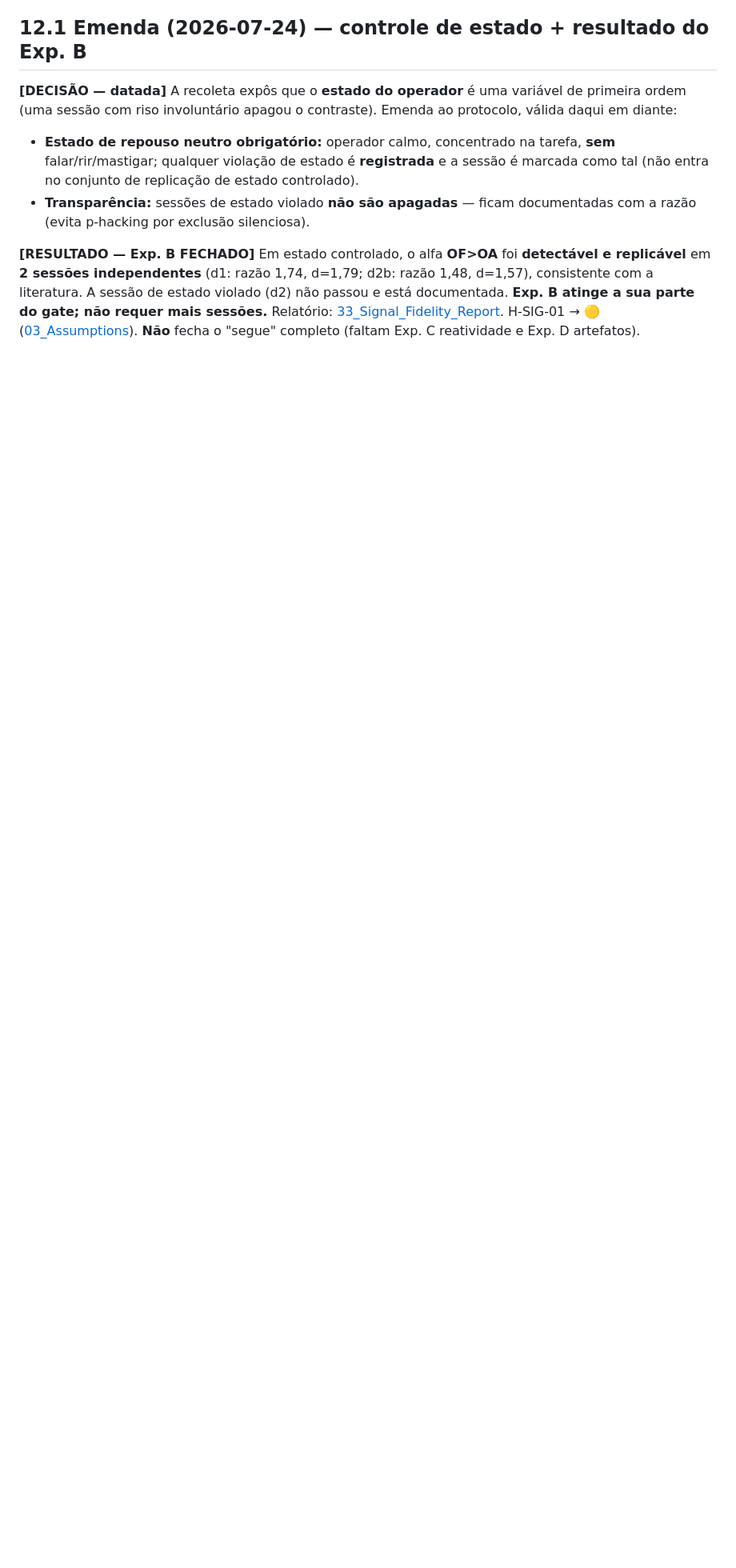
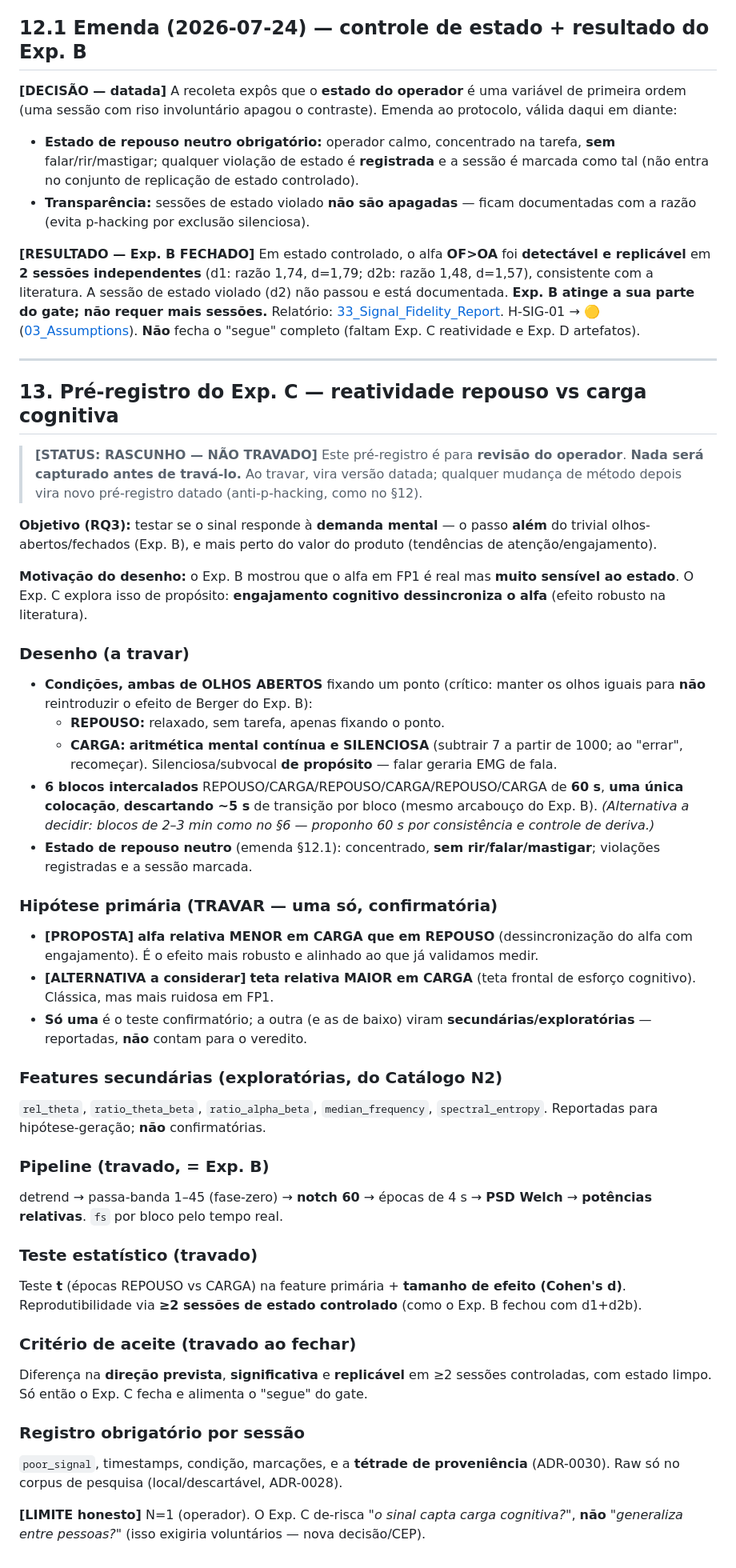
Before and after one commit to WaveAI-Company/WaveAi-Company, a Markdown page: DataScience/31_Signal_Fidelity_Study_Protocol.md, the part around the change. Shown at 80% size. Drawn GitHub-style; blank space fills up the shorter version.

Commit message:
docs(exp-c): pre-registro DRAFT do Exp. C (repouso vs carga) — §13
Rascunho para revisao do operador (issue #55). NADA capturado antes de travar.

- Condicoes REPOUSO vs CARGA (aritmetica mental silenciosa), AMBAS de olhos
  abertos (nao reintroduzir o efeito de Berger do Exp. B); 6 blocos
  intercalados de 60s, uma colocacao, descarte de 5s; estado neutro (§12.1).
- Hipotese primaria PROPOSTA (a travar, uma so): alfa relativa MENOR em CARGA
  (dessincronizacao por engajamento). Alternativa: teta relativa MAIOR em CARGA.
  Secundarias exploratorias do Catalogo N2.
- Pipeline e teste travados = Exp. B; aceite exige direcao prevista +
  significancia + replicacao em >=2 sessoes controladas. Limite: N=1.

Tooling (wave-eeg exp-c) fica para DEPOIS de travar o design — o instrumento
implementa o pre-registro, nao o define.

```diff
--- a/DataScience/31_Signal_Fidelity_Study_Protocol.md
+++ b/DataScience/31_Signal_Fidelity_Study_Protocol.md
@@ -194,3 +194,41 @@ Pipeline conforme [doc 30]: PSD por Welch; potências absolutas e **relativas**
 - **Transparência:** sessões de estado violado **não são apagadas** — ficam documentadas com a razão (evita p-hacking por exclusão silenciosa).
 
 **[RESULTADO — Exp. B FECHADO]** Em estado controlado, o alfa **OF>OA** foi **detectável e replicável** em **2 sessões independentes** (d1: razão 1,74, d=1,79; d2b: razão 1,48, d=1,57), consistente com a literatura. A sessão de estado violado (d2) não passou e está documentada. **Exp. B atinge a sua parte do gate; não requer mais sessões.** Relatório: [33_Signal_Fidelity_Report](33_Signal_Fidelity_Report.md). H-SIG-01 → 🟡 ([03_Assumptions](../03_Assumptions.md)). **Não** fecha o "segue" completo (faltam Exp. C reatividade e Exp. D artefatos).
+
+---
+
+## 13. Pré-registro do Exp. C — reatividade repouso vs carga cognitiva
+> **[STATUS: RASCUNHO — NÃO TRAVADO]** Este pré-registro é para **revisão do operador**. **Nada será capturado antes de travá-lo.** Ao travar, vira versão datada; qualquer mudança de método depois vira novo pré-registro datado (anti-p-hacking, como no §12).
+
+**Objetivo (RQ3):** testar se o sinal responde à **demanda mental** — o passo **além** do trivial olhos-abertos/fechados (Exp. B), e mais perto do valor do produto (tendências de atenção/engajamento).
+
+**Motivação do desenho:** o Exp. B mostrou que o alfa em FP1 é real mas **muito sensível ao estado**. O Exp. C explora isso de propósito: **engajamento cognitivo dessincroniza o alfa** (efeito robusto na literatura).
+
+### Desenho (a travar)
+- **Condições, ambas de OLHOS ABERTOS** fixando um ponto (crítico: manter os olhos iguais para **não** reintroduzir o efeito de Berger do Exp. B):
+  - **REPOUSO:** relaxado, sem tarefa, apenas fixando o ponto.
+  - **CARGA:** **aritmética mental contínua e SILENCIOSA** (subtrair 7 a partir de 1000; ao "errar", recomeçar). Silenciosa/subvocal **de propósito** — falar geraria EMG de fala.
+- **6 blocos intercalados** REPOUSO/CARGA/REPOUSO/CARGA/REPOUSO/CARGA de **60 s**, **uma única colocação**, **descartando ~5 s** de transição por bloco (mesmo arcabouço do Exp. B). *(Alternativa a decidir: blocos de 2–3 min como no §6 — proponho 60 s por consistência e controle de deriva.)*
+- **Estado de repouso neutro** (emenda §12.1): concentrado, **sem rir/falar/mastigar**; violações registradas e a sessão marcada.
+
+### Hipótese primária (TRAVAR — **uma só**, confirmatória)
+- **[PROPOSTA]** **alfa relativa MENOR em CARGA que em REPOUSO** (dessincronização do alfa com engajamento). É o efeito mais robusto e alinhado ao que já validamos medir.
+- **[ALTERNATIVA a considerar]** **teta relativa MAIOR em CARGA** (teta frontal de esforço cognitivo). Clássica, mas mais ruidosa em FP1.
+- **Só uma** é o teste confirmatório; a outra (e as de baixo) viram **secundárias/exploratórias** — reportadas, **não** contam para o veredito.
+
+### Features secundárias (exploratórias, do Catálogo N2)
+`rel_theta`, `ratio_theta_beta`, `ratio_alpha_beta`, `median_frequency`, `spectral_entropy`. Reportadas para hipótese-geração; **não** confirmatórias.
+
+### Pipeline (travado, = Exp. B)
+detrend → passa-banda 1–45 (fase-zero) → **notch 60** → épocas de 4 s → **PSD Welch** → **potências relativas**. `fs` por bloco pelo tempo real.
+
+### Teste estatístico (travado)
+Teste **t** (épocas REPOUSO vs CARGA) na feature primária + **tamanho de efeito (Cohen's d)**. Reprodutibilidade via **≥2 sessões de estado controlado** (como o Exp. B fechou com d1+d2b).
+
+### Critério de aceite (travado ao fechar)
+Diferença na **direção prevista**, **significativa** e **replicável** em ≥2 sessões controladas, com estado limpo. Só então o Exp. C fecha e alimenta o "segue" do gate.
+
+### Registro obrigatório por sessão
+`poor_signal`, timestamps, condição, marcações, e a **tétrade de proveniência** (ADR-0030). Raw só no corpus de pesquisa (local/descartável, ADR-0028).
+
+**[LIMITE honesto]** N=1 (operador). O Exp. C de-risca "*o sinal capta carga cognitiva?*", **não** "*generaliza entre pessoas?*" (isso exigiria voluntários — nova decisão/CEP).
```
